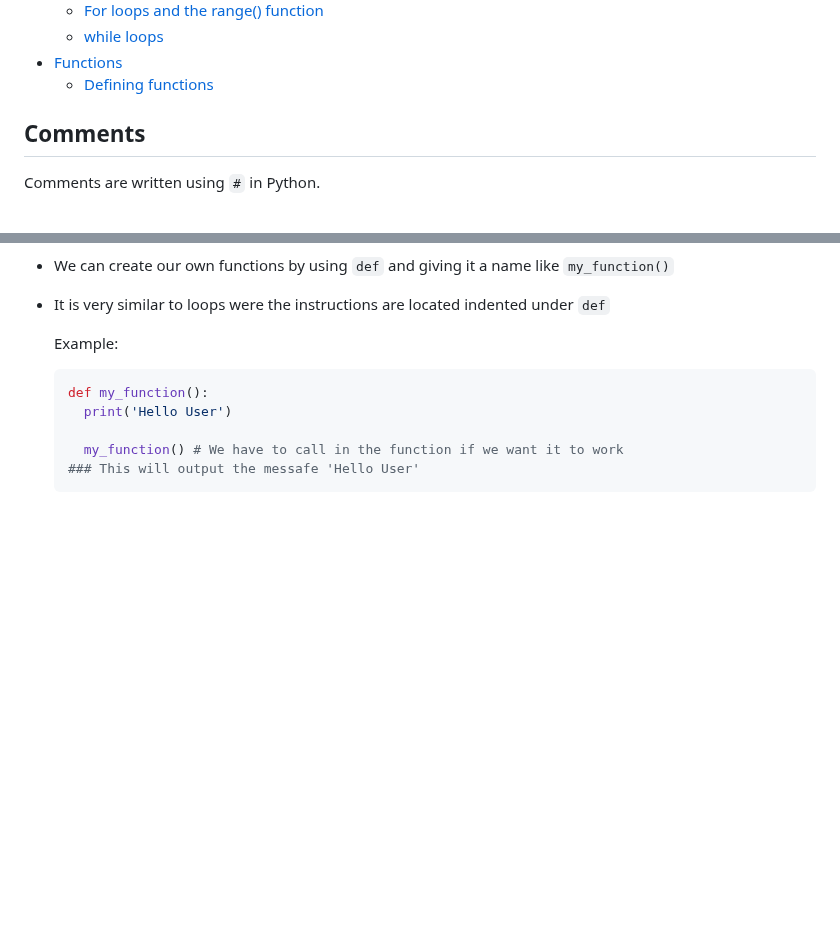
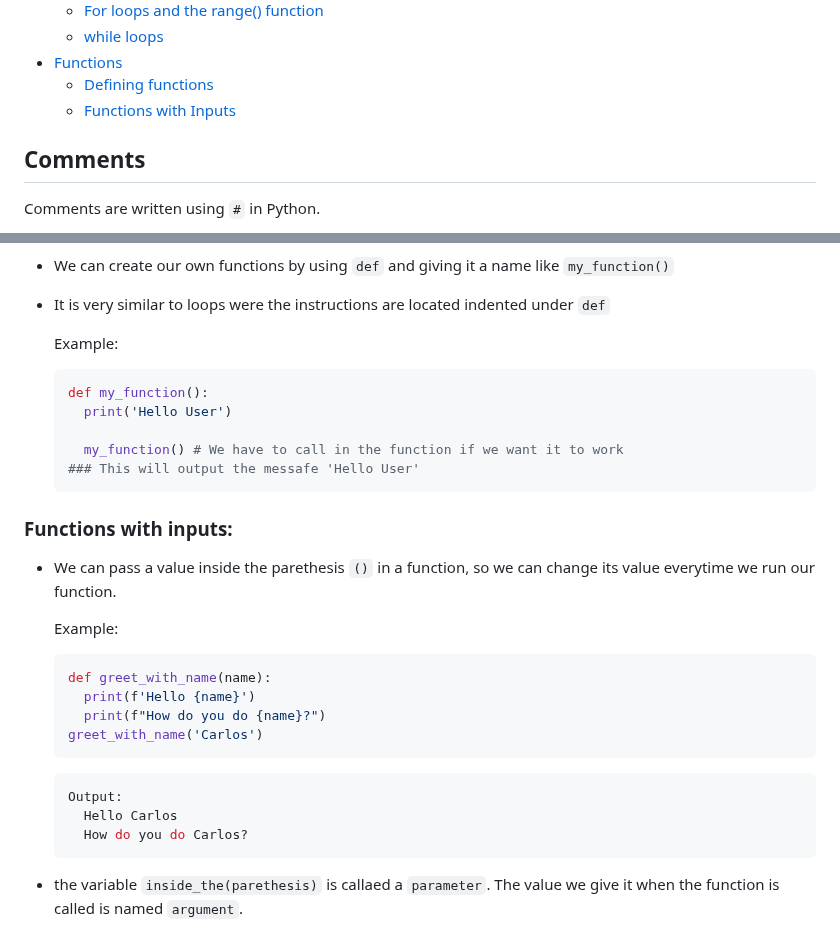
Before and after one commit to BrachoDev/Learning-Projects, a Markdown page: Python/pyNotes.md, 2 parts joined by grey strips. Drawn GitHub-style; blank space fills up the shorter version.

Commit message:
added functions with inputs section

````diff
--- a/Python/pyNotes.md
+++ b/Python/pyNotes.md
@@ -47,6 +47,7 @@
   - [while loops](#while-loops)
 - [Functions](#functions)
   - [Defining functions](#defining-functions)
+  - [Functions with Inputs](#functions-with-inputs)
 
 ## Comments
 
@@ -753,3 +754,22 @@ Output:
     my_function() # We have to call in the function if we want it to work
   ### This will output the messafe 'Hello User'
   ```
+
+### Functions with inputs:
+
+- We can pass a value inside the parethesis `()` in a function, so we can change its value everytime we run our function.
+
+  Example:
+  ```python
+  def greet_with_name(name):
+    print(f'Hello {name}')
+    print(f"How do you do {name}?")
+  greet_with_name('Carlos')
+  ```
+  ```python
+  Output:
+    Hello Carlos
+    How do you do Carlos?
+  ```
+
+- the variable `inside_the(parethesis)` is callaed a `parameter`. The value we give it when the function is called is named `argument`.
````
